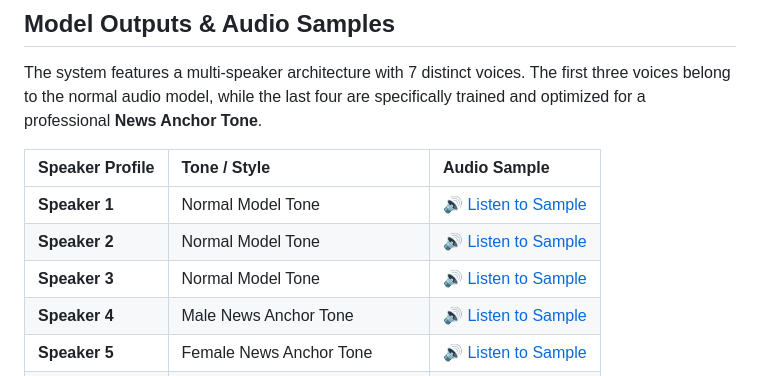
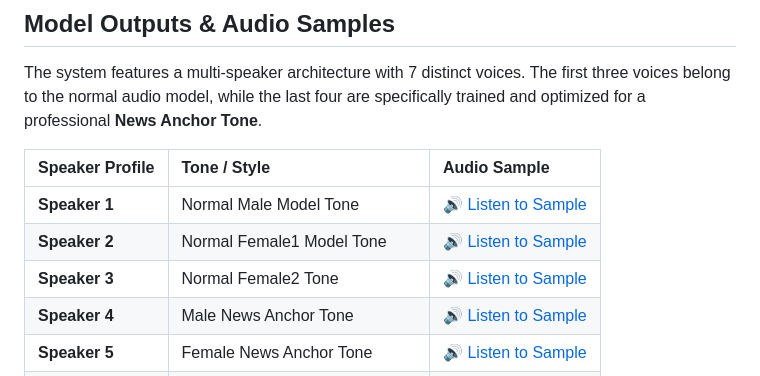
Before and after one commit to SandipAcharya/nepali_tts_project, a Markdown page: README.md, the part around the change. GitHub-like rendering.

Commit message:
placed audio samples

```diff
--- a/README.md
+++ b/README.md
@@ -10,9 +10,9 @@ The system features a multi-speaker architecture with 7 distinct voices. The fir
 
 | Speaker Profile | Tone / Style | Audio Sample |
 | :--- | :--- | :--- |
-| **Speaker 1** | Normal Model Tone | [🔊 Listen to Sample](resources/speaker_output_1.wav) |
-| **Speaker 2** | Normal Model Tone | [🔊 Listen to Sample](resources/speaker_output_2.wav) |
-| **Speaker 3** | Normal Model Tone | [🔊 Listen to Sample](resources/speaker_output_3.wav) |
+| **Speaker 1** | Normal Male Model Tone | [🔊 Listen to Sample](resources/speaker_output_1.wav) |
+| **Speaker 2** | Normal Female1 Model Tone | [🔊 Listen to Sample](resources/speaker_output_2.wav) |
+| **Speaker 3** | Normal Female2 Tone | [🔊 Listen to Sample](resources/speaker_output_3.wav) |
 | **Speaker 4** | Male News Anchor Tone | [🔊 Listen to Sample](resources/speaker_output_4.wav) |
 | **Speaker 5** | Female News Anchor Tone | [🔊 Listen to Sample](resources/speaker_output_5.wav) |
 | **Speaker 6** | Male News Broadcasting Tone | [🔊 Listen to Sample](resources/speaker_output_6.wav) |
```
